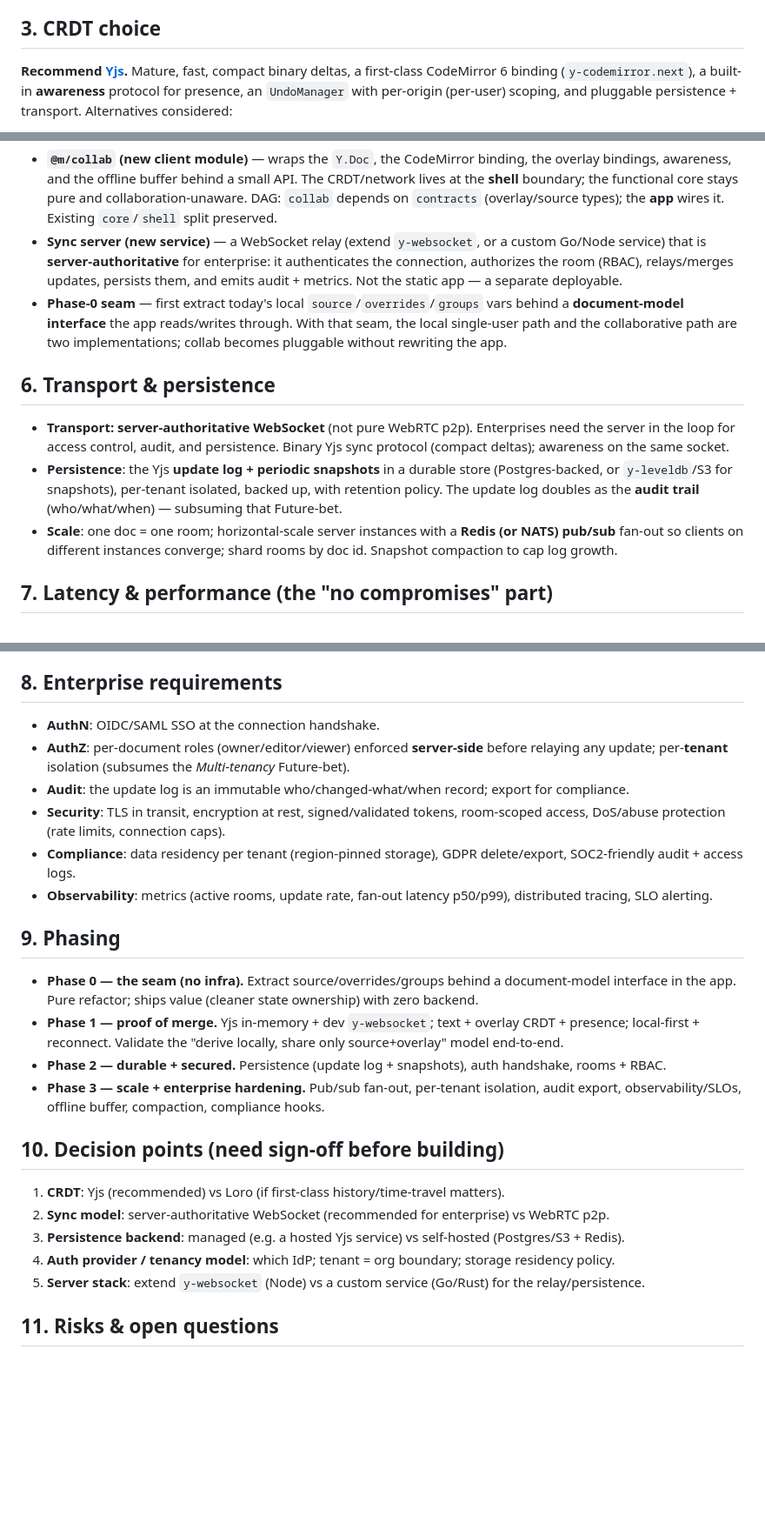
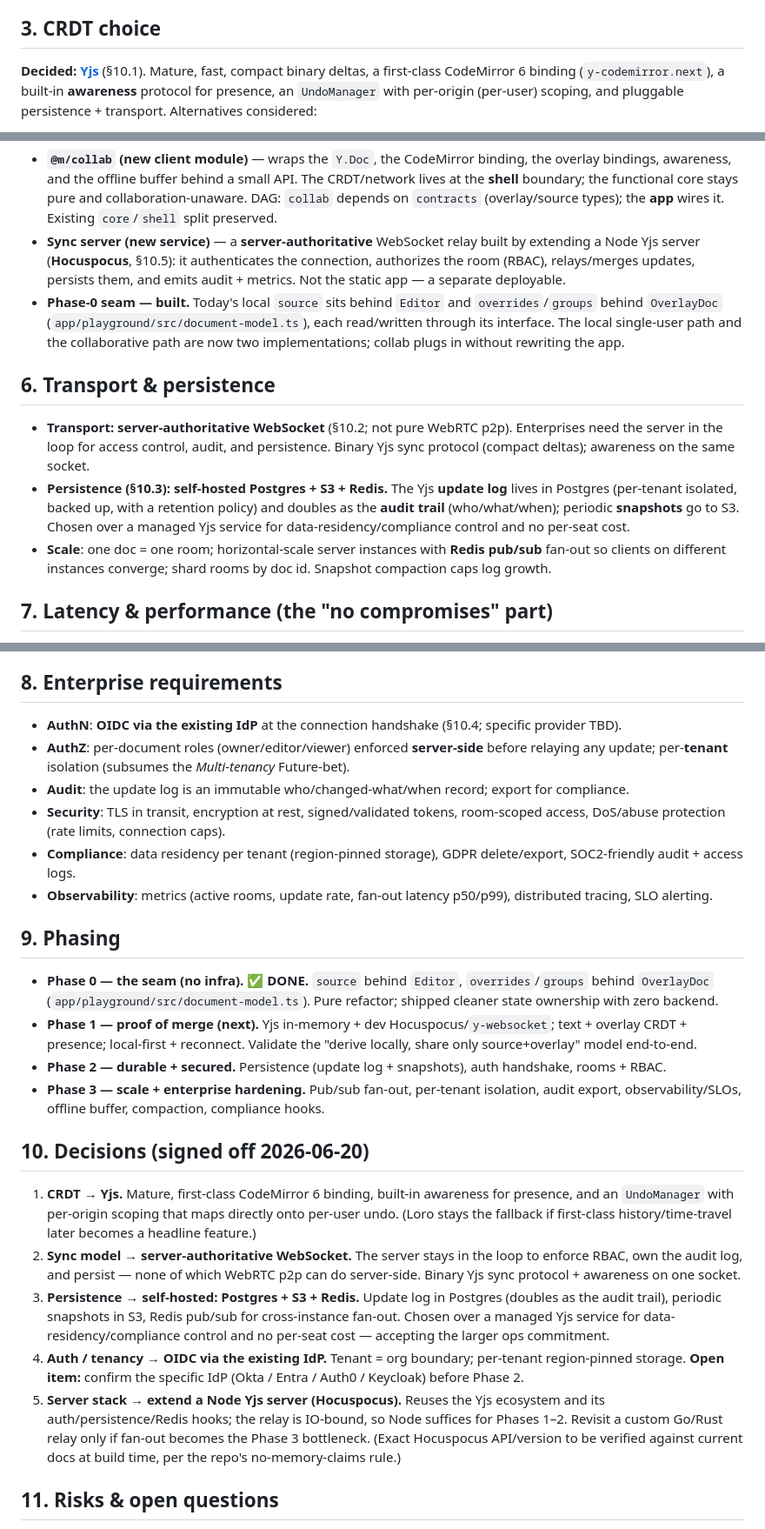
Before and after one commit to e6qu/mermollusc, a Markdown page: docs/collab-editor-plan.md, 3 parts joined by grey strips. Shown at 87% size. Rendered like a GitHub page; blank space fills up the shorter version.

Commit message:
docs: sign off the 5 collaborative-editor decisions
Record the decisions resolving collab-editor-plan §10 (2026-06-20): Yjs ·
server-authoritative WebSocket · self-hosted Postgres + S3 + Redis · OIDC via
the existing IdP (specific provider TBD) · extend a Node Yjs server (Hocuspocus)
for Phases 1-2.

Convert §10 from open decision points to resolved decisions, align the inline
choices in §3/§5/§6/§8, mark the Phase-0 seam done in §5/§9, add a status table
at the top, and reflect the sign-off + roadmap in the root PLAN.md. Phase 1 is
now unblocked; the only open item is confirming which OIDC IdP before Phase 2.

```diff
--- a/docs/collab-editor-plan.md
+++ b/docs/collab-editor-plan.md
@@ -46,7 +62,7 @@ collaboration changes *how the source/overlay get to the core*, not the core its
 
 ## 3. CRDT choice
 
-**Recommend [Yjs](https://yjs.dev).** Mature, fast, compact binary deltas, a first-class CodeMirror 6
+**Decided: [Yjs](https://yjs.dev)** (§10.1). Mature, fast, compact binary deltas, a first-class CodeMirror 6
 binding (`y-codemirror.next`), a built-in **awareness** protocol for presence, an `UndoManager` with
 per-origin (per-user) scoping, and pluggable persistence + transport. Alternatives considered:
 
@@ -90,25 +106,26 @@ after merge — the invariant holds without coordination.
   bindings, awareness, and the offline buffer behind a small API. The CRDT/network lives at the
   **shell** boundary; the functional core stays pure and collaboration-unaware. DAG: `collab` depends
   on `contracts` (overlay/source types); the **app** wires it. Existing `core`/`shell` split preserved.
-- **Sync server (new service)** — a WebSocket relay (extend `y-websocket`, or a custom Go/Node service)
-  that is **server-authoritative** for enterprise: it authenticates the connection, authorizes the room
-  (RBAC), relays/merges updates, persists them, and emits audit + metrics. Not the static app — a
-  separate deployable.
-- **Phase-0 seam** — first extract today's local `source`/`overrides`/`groups` vars behind a
-  **document-model interface** the app reads/writes through. With that seam, the local single-user path
-  and the collaborative path are two implementations; collab becomes pluggable without rewriting the app.
+- **Sync server (new service)** — a **server-authoritative** WebSocket relay built by extending a Node
+  Yjs server (**Hocuspocus**, §10.5): it authenticates the connection, authorizes the room (RBAC),
+  relays/merges updates, persists them, and emits audit + metrics. Not the static app — a separate
+  deployable.
+- **Phase-0 seam — built.** Today's local `source` sits behind `Editor` and `overrides`/`groups`
+  behind `OverlayDoc` (`app/playground/src/document-model.ts`), each read/written through its
+  interface. The local single-user path and the collaborative path are now two implementations; collab
+  plugs in without rewriting the app.
 
 ## 6. Transport & persistence
 
-- **Transport: server-authoritative WebSocket** (not pure WebRTC p2p). Enterprises need the server in
-  the loop for access control, audit, and persistence. Binary Yjs sync protocol (compact deltas);
-  awareness on the same socket.
-- **Persistence**: the Yjs **update log + periodic snapshots** in a durable store (Postgres-backed, or
-  `y-leveldb`/S3 for snapshots), per-tenant isolated, backed up, with retention policy. The update log
-  doubles as the **audit trail** (who/what/when) — subsuming that Future-bet.
-- **Scale**: one doc = one room; horizontal-scale server instances with a **Redis (or NATS) pub/sub**
-  fan-out so clients on different instances converge; shard rooms by doc id. Snapshot compaction to cap
-  log growth.
+- **Transport: server-authoritative WebSocket** (§10.2; not pure WebRTC p2p). Enterprises need the
+  server in the loop for access control, audit, and persistence. Binary Yjs sync protocol (compact
+  deltas); awareness on the same socket.
+- **Persistence (§10.3): self-hosted Postgres + S3 + Redis.** The Yjs **update log** lives in Postgres
+  (per-tenant isolated, backed up, with a retention policy) and doubles as the **audit trail**
+  (who/what/when); periodic **snapshots** go to S3. Chosen over a managed Yjs service for
+  data-residency/compliance control and no per-seat cost.
+- **Scale**: one doc = one room; horizontal-scale server instances with **Redis pub/sub** fan-out so
+  clients on different instances converge; shard rooms by doc id. Snapshot compaction caps log growth.
 
 ## 7. Latency & performance (the "no compromises" part)
 
@@ -124,7 +141,7 @@ after merge — the invariant holds without coordination.
 
 ## 8. Enterprise requirements
 
-- **AuthN**: OIDC/SAML SSO at the connection handshake.
+- **AuthN**: **OIDC via the existing IdP** at the connection handshake (§10.4; specific provider TBD).
 - **AuthZ**: per-document roles (owner/editor/viewer) enforced **server-side** before relaying any
   update; per-**tenant** isolation (subsumes the *Multi-tenancy* Future-bet).
 - **Audit**: the update log is an immutable who/changed-what/when record; export for compliance.
@@ -137,21 +154,34 @@ after merge — the invariant holds without coordination.
 
 ## 9. Phasing
 
-- **Phase 0 — the seam (no infra).** Extract source/overrides/groups behind a document-model interface
-  in the app. Pure refactor; ships value (cleaner state ownership) with zero backend.
-- **Phase 1 — proof of merge.** Yjs in-memory + dev `y-websocket`; text + overlay CRDT + presence;
-  local-first + reconnect. Validate the "derive locally, share only source+overlay" model end-to-end.
+- **Phase 0 — the seam (no infra). ✅ DONE.** `source` behind `Editor`, `overrides`/`groups` behind
+  `OverlayDoc` (`app/playground/src/document-model.ts`). Pure refactor; shipped cleaner state
+  ownership with zero backend.
+- **Phase 1 — proof of merge (next).** Yjs in-memory + dev Hocuspocus/`y-websocket`; text + overlay
+  CRDT + presence; local-first + reconnect. Validate the "derive locally, share only source+overlay"
+  model end-to-end.
 - **Phase 2 — durable + secured.** Persistence (update log + snapshots), auth handshake, rooms + RBAC.
 - **Phase 3 — scale + enterprise hardening.** Pub/sub fan-out, per-tenant isolation, audit export,
   observability/SLOs, offline buffer, compaction, compliance hooks.
 
-## 10. Decision points (need sign-off before building)
+## 10. Decisions (signed off 2026-06-20)
 
-1. **CRDT**: Yjs (recommended) vs Loro (if first-class history/time-travel matters).
-2. **Sync model**: server-authoritative WebSocket (recommended for enterprise) vs WebRTC p2p.
-3. **Persistence backend**: managed (e.g. a hosted Yjs service) vs self-hosted (Postgres/S3 + Redis).
-4. **Auth provider / tenancy model**: which IdP; tenant = org boundary; storage residency policy.
-5. **Server stack**: extend `y-websocket` (Node) vs a custom service (Go/Rust) for the relay/persistence.
+1. **CRDT → Yjs.** Mature, first-class CodeMirror 6 binding, built-in awareness for presence, and an
+   `UndoManager` with per-origin scoping that maps directly onto per-user undo. (Loro stays the
+   fallback if first-class history/time-travel later becomes a headline feature.)
+2. **Sync model → server-authoritative WebSocket.** The server stays in the loop to enforce RBAC,
+   own the audit log, and persist — none of which WebRTC p2p can do server-side. Binary Yjs sync
+   protocol + awareness on one socket.
+3. **Persistence → self-hosted: Postgres + S3 + Redis.** Update log in Postgres (doubles as the audit
+   trail), periodic snapshots in S3, Redis pub/sub for cross-instance fan-out. Chosen over a managed
+   Yjs service for data-residency/compliance control and no per-seat cost — accepting the larger ops
+   commitment.
+4. **Auth / tenancy → OIDC via the existing IdP.** Tenant = org boundary; per-tenant region-pinned
+   storage. **Open item:** confirm the specific IdP (Okta / Entra / Auth0 / Keycloak) before Phase 2.
+5. **Server stack → extend a Node Yjs server (Hocuspocus).** Reuses the Yjs ecosystem and its
+   auth/persistence/Redis hooks; the relay is IO-bound, so Node suffices for Phases 1–2. Revisit a
+   custom Go/Rust relay only if fan-out becomes the Phase 3 bottleneck. (Exact Hocuspocus API/version
+   to be verified against current docs at build time, per the repo's no-memory-claims rule.)
 
 ## 11. Risks & open questions
 
```
Also changed, not shown: other parts of docs/collab-editor-plan.md (+20 -4 lines), PLAN.md (+6 -4 lines).
